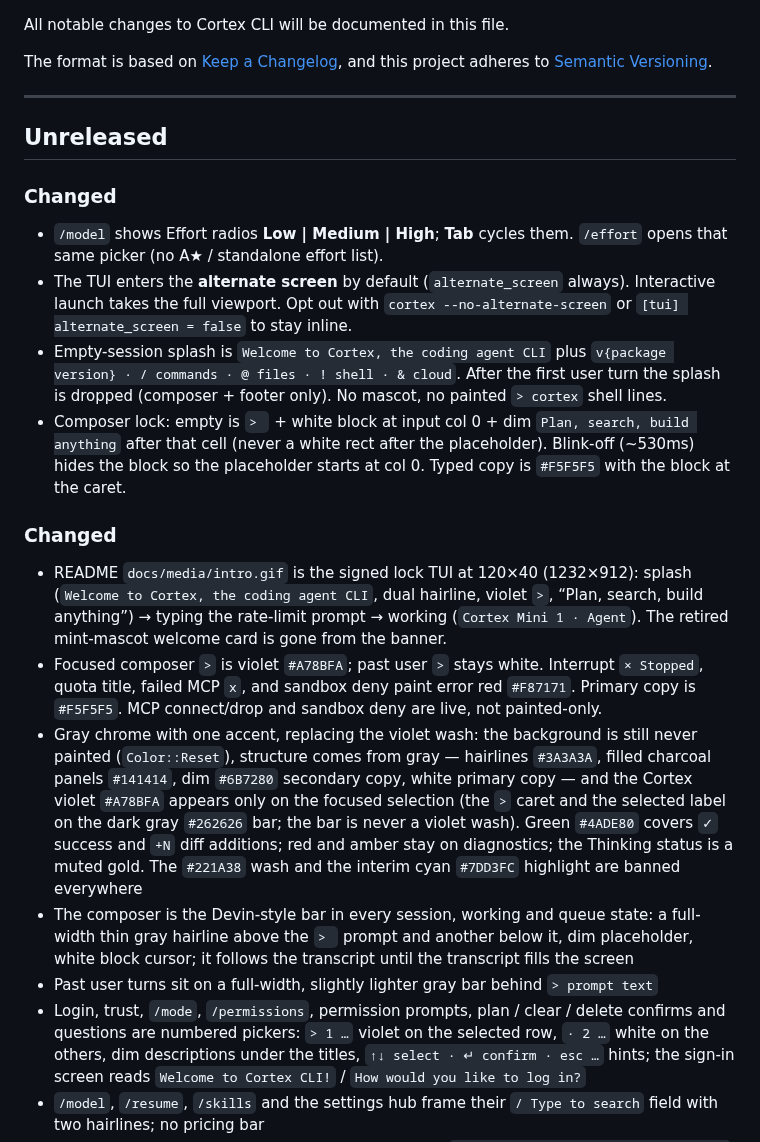
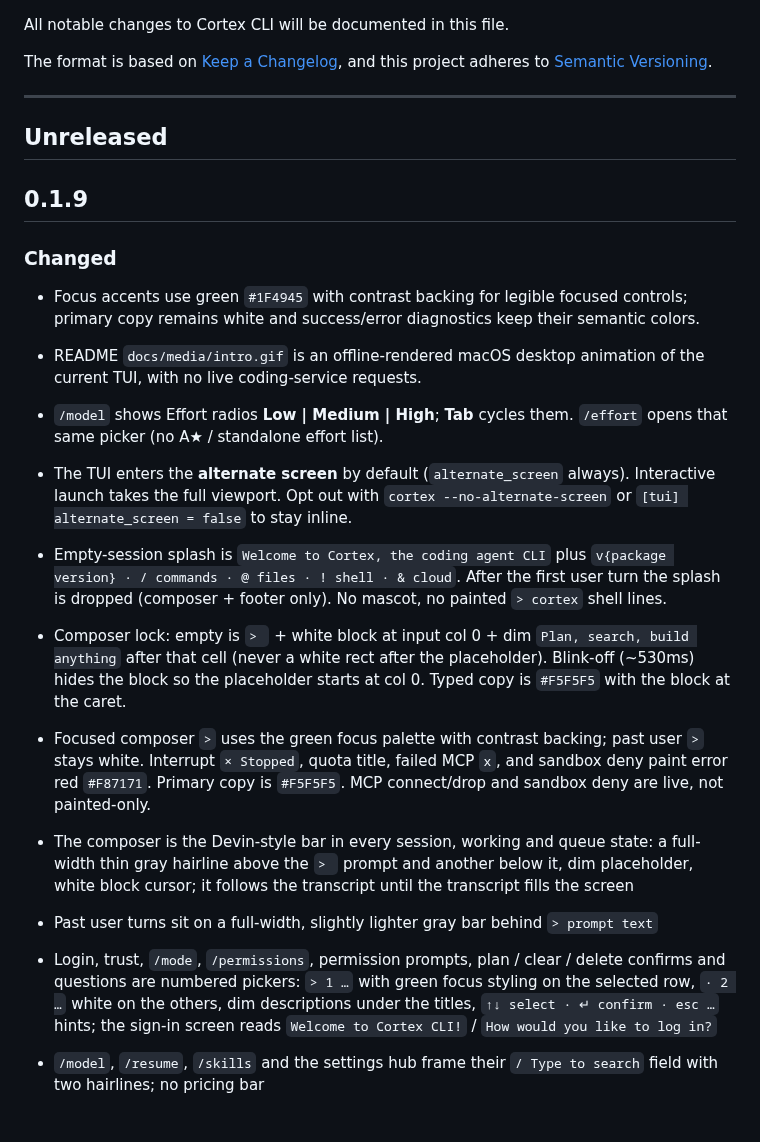
Before and after one commit to CortexLM/cli, a Markdown page: CHANGELOG.md, the part around one of its changes. GitHub-like rendering; blank space fills up the shorter version.

```diff
--- a/CHANGELOG.md
+++ b/CHANGELOG.md
@@ -9,19 +9,20 @@ and this project adheres to [Semantic Versioning](https://semver.org/spec/v2.0.0
 
 ## Unreleased
 
+## 0.1.9
+
 ### Changed
+- Focus accents use green `#1F4945` with contrast backing for legible focused controls; primary copy remains white and success/error diagnostics keep their semantic colors.
+- README `docs/media/intro.gif` is an offline-rendered macOS desktop animation of the current TUI, with no live coding-service requests.
 - `/model` shows Effort radios **Low | Medium | High**; **Tab** cycles them. `/effort` opens that same picker (no A★ / standalone effort list).
 - The TUI enters the **alternate screen** by default (`alternate_screen` always). Interactive launch takes the full viewport. Opt out with `cortex --no-alternate-screen` or `[tui] alternate_screen = false` to stay inline.
 - Empty-session splash is `Welcome to Cortex, the coding agent CLI` plus `v{package version} · / commands · @ files · ! shell · & cloud`. After the first user turn the splash is dropped (composer + footer only). No mascot, no painted `> cortex` shell lines.
 - Composer lock: empty is `> ` + white block at input col 0 + dim `Plan, search, build anything` after that cell (never a white rect after the placeholder). Blink-off (~530ms) hides the block so the placeholder starts at col 0. Typed copy is `#F5F5F5` with the block at the caret.
 
-### Changed
-- README `docs/media/intro.gif` is the signed lock TUI at 120×40 (1232×912): splash (`Welcome to Cortex, the coding agent CLI`, dual hairline, violet `>`, “Plan, search, build anything”) → typing the rate-limit prompt → working (`Cortex Mini 1 · Agent`). The retired mint-mascot welcome card is gone from the banner.
-- Focused composer `>` is violet `#A78BFA`; past user `>` stays white. Interrupt `× Stopped`, quota title, failed MCP `x`, and sandbox deny paint error red `#F87171`. Primary copy is `#F5F5F5`. MCP connect/drop and sandbox deny are live, not painted-only.
-- Gray chrome with one accent, replacing the violet wash: the background is still never painted (`Color::Reset`), structure comes from gray — hairlines `#3A3A3A`, filled charcoal panels `#141414`, dim `#6B7280` secondary copy, white primary copy — and the Cortex violet `#A78BFA` appears only on the focused selection (the `>` caret and the selected label on the dark gray `#262626` bar; the bar is never a violet wash). Green `#4ADE80` covers `✓` success and `+N` diff additions; red and amber stay on diagnostics; the Thinking status is a muted gold. The `#221A38` wash and the interim cyan `#7DD3FC` highlight are banned everywhere
+- Focused composer `>` uses the green focus palette with contrast backing; past user `>` stays white. Interrupt `× Stopped`, quota title, failed MCP `x`, and sandbox deny paint error red `#F87171`. Primary copy is `#F5F5F5`. MCP connect/drop and sandbox deny are live, not painted-only.
 - The composer is the Devin-style bar in every session, working and queue state: a full-width thin gray hairline above the `> ` prompt and another below it, dim placeholder, white block cursor; it follows the transcript until the transcript fills the screen
 - Past user turns sit on a full-width, slightly lighter gray bar behind `> prompt text`
-- Login, trust, `/mode`, `/permissions`, permission prompts, plan / clear / delete confirms and questions are numbered pickers: `> 1 …` violet on the selected row, `· 2 …` white on the others, dim descriptions under the titles, `↑↓ select · ↵ confirm · esc …` hints; the sign-in screen reads `Welcome to Cortex CLI!` / `How would you like to log in?`
+- Login, trust, `/mode`, `/permissions`, permission prompts, plan / clear / delete confirms and questions are numbered pickers: `> 1 …` with green focus styling on the selected row, `· 2 …` white on the others, dim descriptions under the titles, `↑↓ select · ↵ confirm · esc …` hints; the sign-in screen reads `Welcome to Cortex CLI!` / `How would you like to log in?`
 - `/model`, `/resume`, `/skills` and the settings hub frame their `/ Type to search` field with two hairlines; no pricing bar
 - The footer is model left, shortcut hint right, all gray: `Cortex Mini 1 · Agent · 92% context` … `shift+tab to cycle modes` (the palette shows its own keys there); the first-run tips sit on a filled charcoal panel
 - All 50 lock states recaptured at 40×12 and 120×40 on the gray chrome (raw, plus window-only macOS Terminal composites)
```
Also changed, not shown: other parts of CHANGELOG.md (+3 -8 lines), README.md (+7 -1 lines), docs/media/intro.gif, 15 other files.
